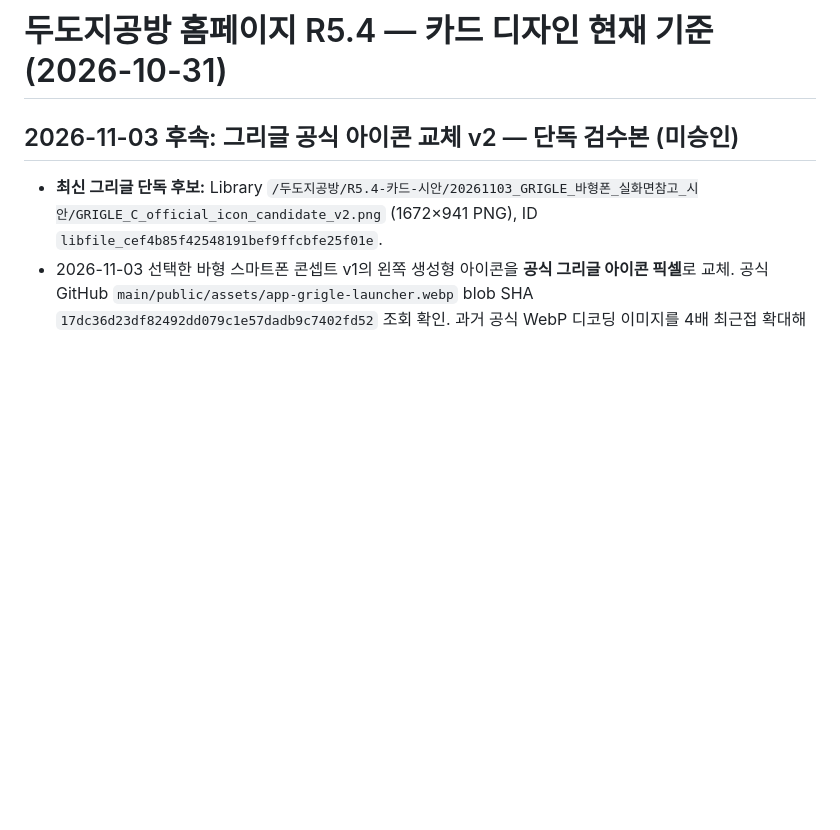
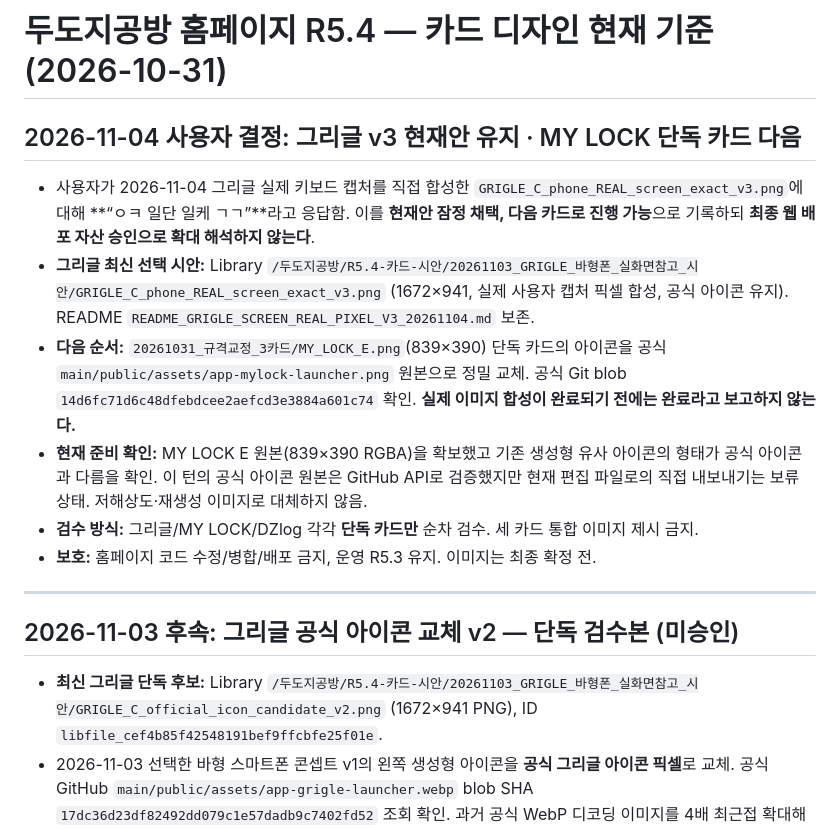
Before and after one commit to Dudozi-workshop/dudozi-workshop-site, a Markdown page: docs/HOMEPAGE_R54_CARD_DESIGN_CURRENT.md, the part around the change. Drawn GitHub-style; blank space fills up the shorter version.

Commit message:
docs: mark GRIGLE screenshot-composite v3 provisionally selected; track MY LOCK icon next

```diff
--- a/docs/HOMEPAGE_R54_CARD_DESIGN_CURRENT.md
+++ b/docs/HOMEPAGE_R54_CARD_DESIGN_CURRENT.md
@@ -1,4 +1,17 @@
 # 두도지공방 홈페이지 R5.4 — 카드 디자인 현재 기준 (2026-10-31)
+
+## 2026-11-04 사용자 결정: 그리글 v3 현재안 유지 · MY LOCK 단독 카드 다음
+
+- 사용자가 2026-11-04 그리글 실제 키보드 캡처를 직접 합성한 `GRIGLE_C_phone_REAL_screen_exact_v3.png`에 대해 **“ㅇㅋ 일단 일케 ㄱㄱ”**라고 응답함. 이를 **현재안 잠정 채택, 다음 카드로 진행 가능**으로 기록하되 **최종 웹 배포 자산 승인으로 확대 해석하지 않는다**.
+- **그리글 최신 선택 시안:** Library `/두도지공방/R5.4-카드-시안/20261103_GRIGLE_바형폰_실화면참고_시안/GRIGLE_C_phone_REAL_screen_exact_v3.png` (1672×941, 실제 사용자 캡처 픽셀 합성, 공식 아이콘 유지). README `README_GRIGLE_SCREEN_REAL_PIXEL_V3_20261104.md` 보존.
+- **다음 순서:** `20261031_규격교정_3카드/MY_LOCK_E.png`(839×390) 단독 카드의 아이콘을 공식 `main/public/assets/app-mylock-launcher.png` 원본으로 정밀 교체. 공식 Git blob `14d6fc71d6c48dfebdcee2aefcd3e3884a601c74` 확인. **실제 이미지 합성이 완료되기 전에는 완료라고 보고하지 않는다.**
+- **현재 준비 확인:** MY LOCK E 원본(839×390 RGBA)을 확보했고 기존 생성형 유사 아이콘의 형태가 공식 아이콘과 다름을 확인. 이 턴의 공식 아이콘 원본은 GitHub API로 검증했지만 현재 편집 파일로의 직접 내보내기는 보류 상태. 저해상도·재생성 이미지로 대체하지 않음.
+- **검수 방식:** 그리글/MY LOCK/DZlog 각각 **단독 카드만** 순차 검수. 세 카드 통합 이미지 제시 금지.
+- **보호:** 홈페이지 코드 수정/병합/배포 금지, 운영 R5.3 유지. 이미지는 최종 확정 전.
+
+---
+
+
 
 ## 2026-11-03 후속: 그리글 공식 아이콘 교체 v2 — 단독 검수본 (미승인)
 
```
